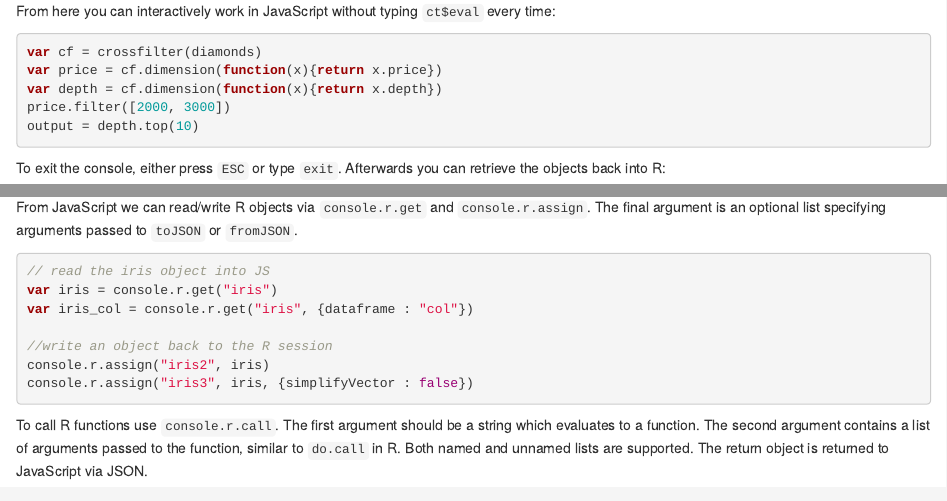
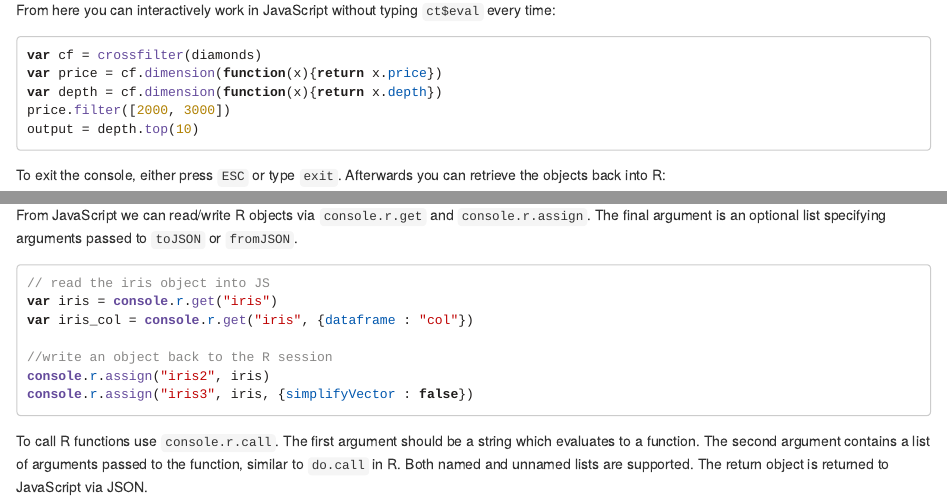
Before and after one commit to jeroen/V8, an R Markdown document (vignettes/v8_intro.Rmd): the page in a window 1100 px wide, from 1390 px down, and a second part further down, joined at a grey line. Rendered offline with R 4.5, knitr and Pandoc, with nearby package versions; the code is not run, so its results and figures are left out.

Commit message:
Fix JavaScript syntax highlighting by setting other highlighting engine

````diff
--- a/vignettes/v8_intro.Rmd
+++ b/vignettes/v8_intro.Rmd
@@ -2,7 +2,8 @@
 title: "Introduction to V8 for R"
 date: "`r Sys.Date()`"
 output:
-  html_document
+  html_document:
+    highlight : "kate"
 vignette: >
   %\VignetteEngine{knitr::rmarkdown}
   %\VignetteIndexEntry{Introduction to V8 for R}
@@ -223,7 +223,7 @@ console.r.assign("iris3", iris, {simplifyVector : false})
 
 To call R functions use `console.r.call`. The first argument should be a string which evaluates to a function. The second argument contains a list of arguments passed to the function, similar to `do.call` in R. Both named and unnamed lists are supported. The return object is returned to JavaScript via JSON.
 
-```js
+```javascript
 //calls rnorm(n=2, mean=10, sd=5)
 var out = console.r.call('rnorm', {n: 2,mean:10, sd:5})
 var out = console.r.call('rnorm', [2, 20, 5])
@@ -234,6 +234,6 @@ var out = console.r.call('function(x){x^2}', {x:12})
 
 There is also an `console.r.eval` function, which evaluates some code. It takes only a single argument (the string to evaluate) and does not return anything. Output is printed to the console.
 
-```js
+```javascript
 console.r.eval('sessionInfo()')
 ```
````
Also changed, not shown: vignettes/v8_intro.Rmd (1 more changed lines).
